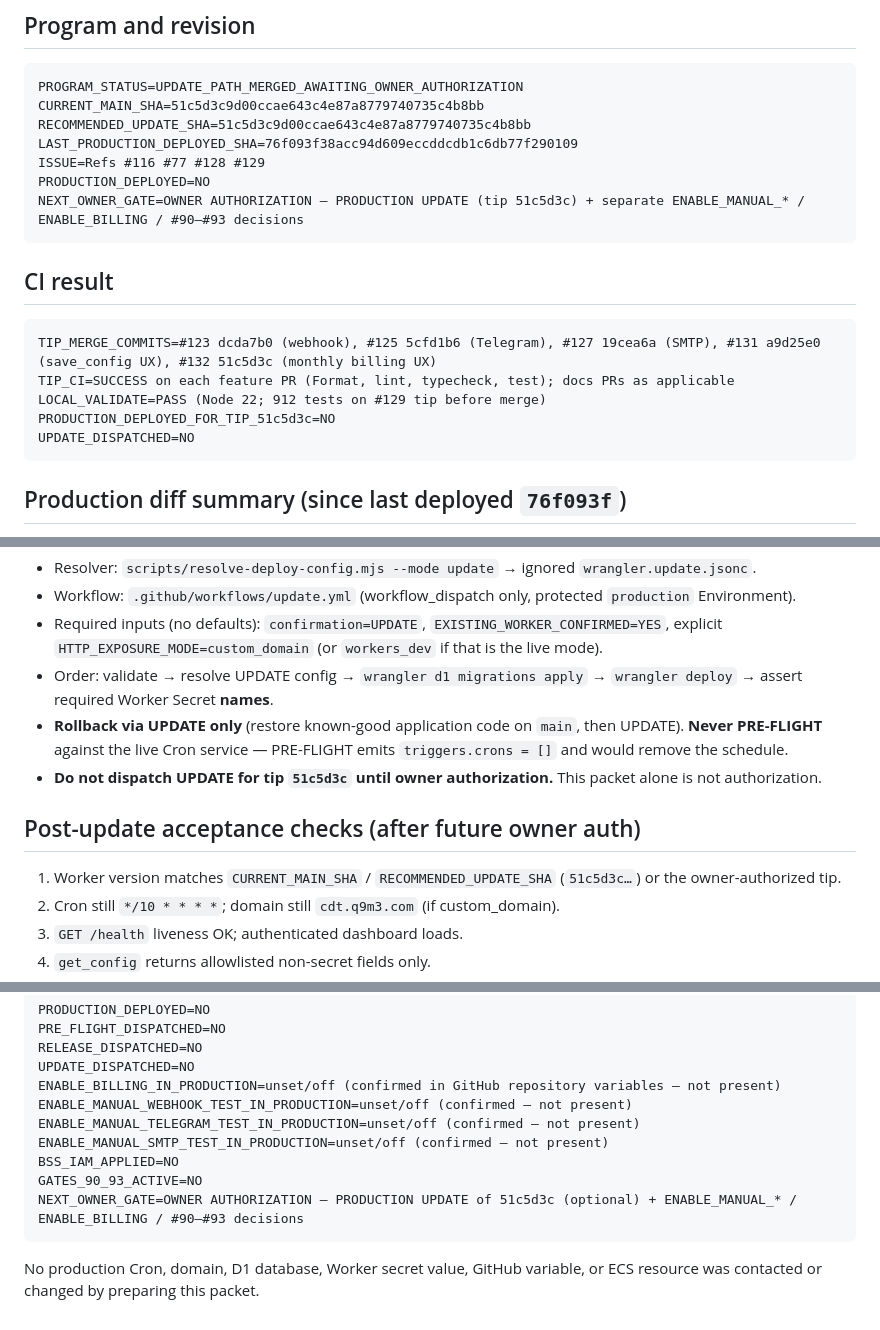
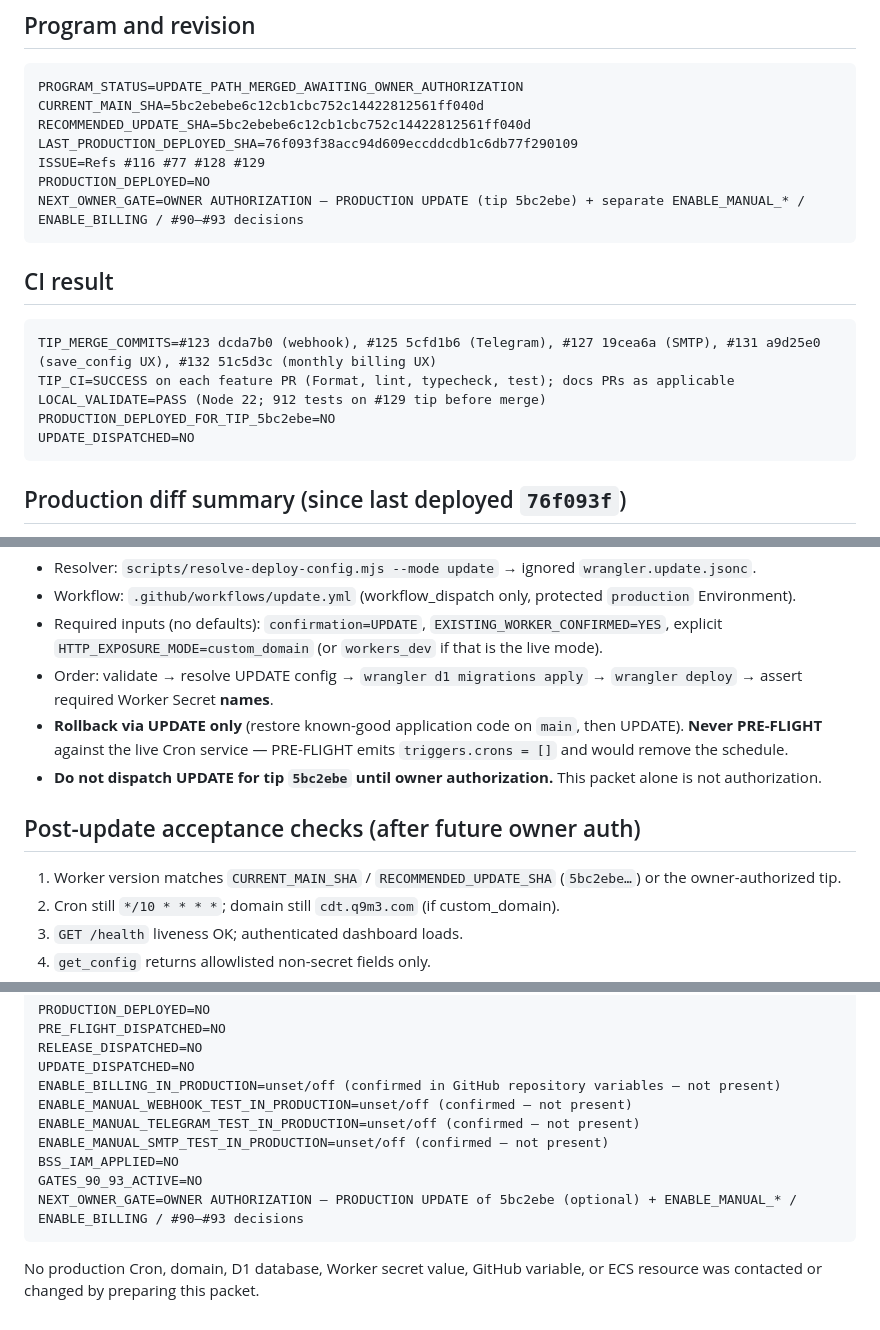
Before and after one commit to Skyline-Gazer/CFWorker4AliCDT, a Markdown page: docs/release/p7-web-console-production-update-packet.md, 3 parts joined by grey strips. Drawn GitHub-style.

Commit message:
docs: sync UPDATE packet MAIN_SHA → 5bc2ebe (Refs #116) (#134)
Point CURRENT/RECOMMENDED UPDATE SHA at docs tip. No production dispatch. Refs #77 #128 #129.

````diff
--- a/docs/release/p7-web-console-production-update-packet.md
+++ b/docs/release/p7-web-console-production-update-packet.md
@@ -7,12 +7,12 @@ an owner review packet only. It authorizes **no production deployment**.
 
 ```text
 PROGRAM_STATUS=UPDATE_PATH_MERGED_AWAITING_OWNER_AUTHORIZATION
-CURRENT_MAIN_SHA=51c5d3c9d00ccae643c4e87a8779740735c4b8bb
-RECOMMENDED_UPDATE_SHA=51c5d3c9d00ccae643c4e87a8779740735c4b8bb
+CURRENT_MAIN_SHA=5bc2ebebe6c12cb1cbc752c14422812561ff040d
+RECOMMENDED_UPDATE_SHA=5bc2ebebe6c12cb1cbc752c14422812561ff040d
 LAST_PRODUCTION_DEPLOYED_SHA=76f093f38acc94d609eccddcdb1c6db77f290109
 ISSUE=Refs #116 #77 #128 #129
 PRODUCTION_DEPLOYED=NO
-NEXT_OWNER_GATE=OWNER AUTHORIZATION — PRODUCTION UPDATE (tip 51c5d3c) + separate ENABLE_MANUAL_* / ENABLE_BILLING / #90–#93 decisions
+NEXT_OWNER_GATE=OWNER AUTHORIZATION — PRODUCTION UPDATE (tip 5bc2ebe) + separate ENABLE_MANUAL_* / ENABLE_BILLING / #90–#93 decisions
 ```
 
 ## CI result
@@ -21,7 +21,7 @@ NEXT_OWNER_GATE=OWNER AUTHORIZATION — PRODUCTION UPDATE (tip 51c5d3c) + separa
 TIP_MERGE_COMMITS=#123 dcda7b0 (webhook), #125 5cfd1b6 (Telegram), #127 19cea6a (SMTP), #131 a9d25e0 (save_config UX), #132 51c5d3c (monthly billing UX)
 TIP_CI=SUCCESS on each feature PR (Format, lint, typecheck, test); docs PRs as applicable
 LOCAL_VALIDATE=PASS (Node 22; 912 tests on #129 tip before merge)
-PRODUCTION_DEPLOYED_FOR_TIP_51c5d3c=NO
+PRODUCTION_DEPLOYED_FOR_TIP_5bc2ebe=NO
 UPDATE_DISPATCHED=NO
 ```
 
@@ -91,11 +92,11 @@ SECRETS_VALUES=unchanged (workflow verifies names only; never prints values)
 - Required inputs (no defaults): `confirmation=UPDATE`, `EXISTING_WORKER_CONFIRMED=YES`, explicit `HTTP_EXPOSURE_MODE=custom_domain` (or `workers_dev` if that is the live mode).
 - Order: validate → resolve UPDATE config → `wrangler d1 migrations apply` → `wrangler deploy` → assert required Worker Secret **names**.
 - **Rollback via UPDATE only** (restore known-good application code on `main`, then UPDATE). **Never PRE-FLIGHT** against the live Cron service — PRE-FLIGHT emits `triggers.crons = []` and would remove the schedule.
-- **Do not dispatch UPDATE for tip `51c5d3c` until owner authorization.** This packet alone is not authorization.
+- **Do not dispatch UPDATE for tip `5bc2ebe` until owner authorization.** This packet alone is not authorization.
 
 ## Post-update acceptance checks (after future owner auth)
 
-1. Worker version matches `CURRENT_MAIN_SHA` / `RECOMMENDED_UPDATE_SHA` (`51c5d3c…`) or the owner-authorized tip.
+1. Worker version matches `CURRENT_MAIN_SHA` / `RECOMMENDED_UPDATE_SHA` (`5bc2ebe…`) or the owner-authorized tip.
 2. Cron still `*/10 * * * *`; domain still `cdt.q9m3.com` (if custom_domain).
 3. `GET /health` liveness OK; authenticated dashboard loads.
 4. `get_config` returns allowlisted non-secret fields only.
@@ -128,7 +129,7 @@ ENABLE_MANUAL_TELEGRAM_TEST_IN_PRODUCTION=unset/off (confirmed — not present)
 ENABLE_MANUAL_SMTP_TEST_IN_PRODUCTION=unset/off (confirmed — not present)
 BSS_IAM_APPLIED=NO
 GATES_90_93_ACTIVE=NO
-NEXT_OWNER_GATE=OWNER AUTHORIZATION — PRODUCTION UPDATE of 51c5d3c (optional) + ENABLE_MANUAL_* / ENABLE_BILLING / #90–#93 decisions
+NEXT_OWNER_GATE=OWNER AUTHORIZATION — PRODUCTION UPDATE of 5bc2ebe (optional) + ENABLE_MANUAL_* / ENABLE_BILLING / #90–#93 decisions
 ```
 
 No production Cron, domain, D1 database, Worker secret value, GitHub variable, or ECS resource was contacted or changed by preparing this packet.
````
Also changed, not shown: other parts of docs/release/p7-web-console-production-update-packet.md (+1 -0 lines).
